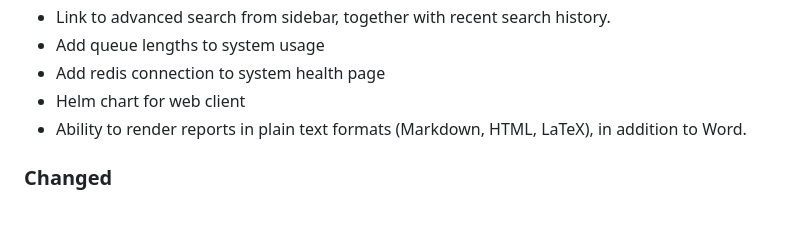
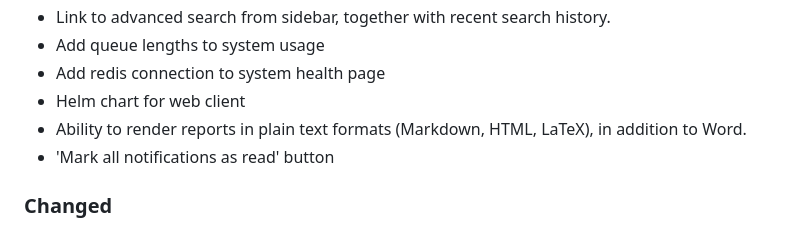
Before and after one commit to reconmap/reconmap, a Markdown page: CHANGELOG.md, the part around the change. GitHub-like rendering.

Commit message:
Update changelog

```diff
--- a/CHANGELOG.md
+++ b/CHANGELOG.md
@@ -18,6 +18,7 @@ and this project adheres to [Semantic Versioning](https://semver.org/spec/v2.0.0
 - Add redis connection to system health page
 - Helm chart for web client
 - Ability to render reports in plain text formats (Markdown, HTML, LaTeX), in addition to Word.
+- 'Mark all notifications as read' button
 
 ### Changed
 - Menu re-design and polish
```
